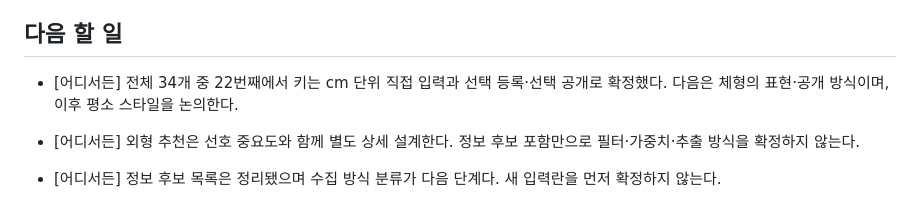
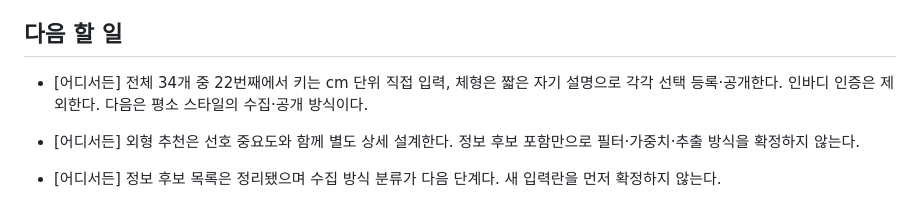
Before and after one commit to geonhee-lee0912/prologue, a Markdown page: HANDOFF.md, the part around the change. Rendered like a GitHub page.

Commit message:
docs: 체형 자기 설명과 선택 공개 확정

```diff
--- a/HANDOFF.md
+++ b/HANDOFF.md
@@ -121,7 +121,7 @@
 
 ## 다음 할 일
 
-- [어디서든] 전체 34개 중 22번째에서 키는 cm 단위 직접 입력과 선택 등록·선택 공개로 확정했다. 다음은 체형의 표현·공개 방식이며, 이후 평소 스타일을 논의한다.
+- [어디서든] 전체 34개 중 22번째에서 키는 cm 단위 직접 입력, 체형은 짧은 자기 설명으로 각각 선택 등록·공개한다. 인바디 인증은 제외한다. 다음은 평소 스타일의 수집·공개 방식이다.
 
 - [어디서든] 외형 추천은 선호 중요도와 함께 별도 상세 설계한다. 정보 후보 포함만으로 필터·가중치·추출 방식을 확정하지 않는다.
 
```
Also changed, not shown: 1 other file.
